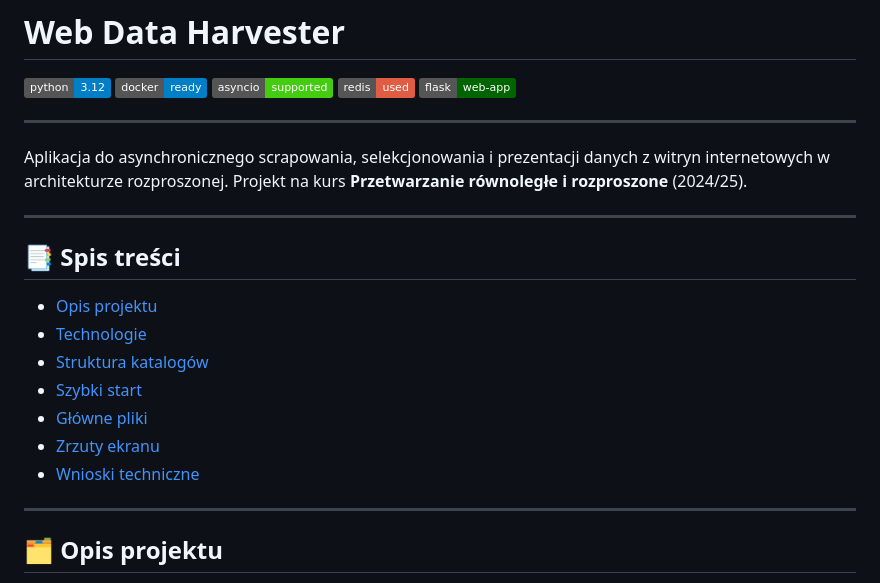
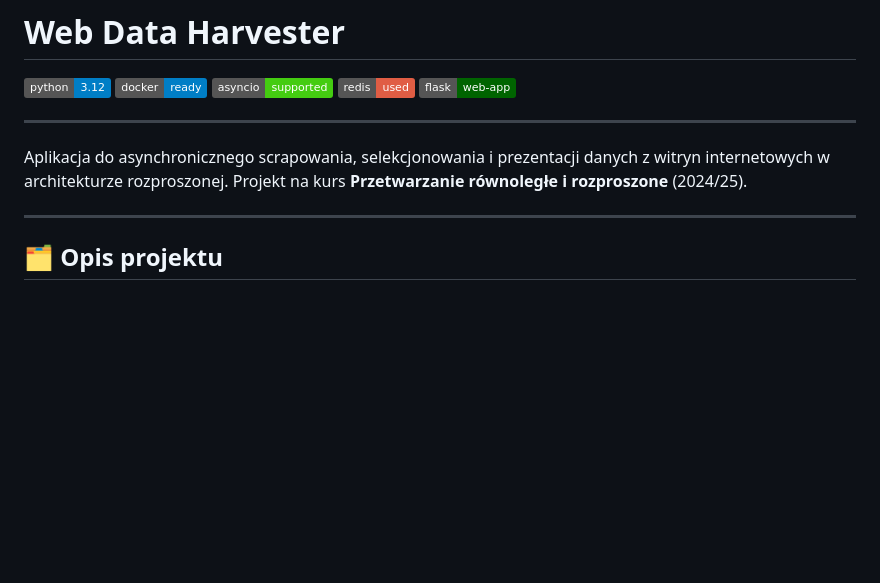
Before and after one commit to szymon-tulodziecki/web-data-harvester, a Markdown page: README.md, the part around the change. Rendered like a GitHub page; badges without logos; blank space fills up the shorter version.

Commit message:
Remove table of contents from README.md

```diff
--- a/README.md
+++ b/README.md
@@ -9,18 +9,6 @@
 ---
 
 Aplikacja do asynchronicznego scrapowania, selekcjonowania i prezentacji danych z witryn internetowych w architekturze rozproszonej. Projekt na kurs **Przetwarzanie równoległe i rozproszone** (2024/25).
-
----
-
-## 📑 Spis treści
-
-- [Opis projektu](#opis-projektu)
-- [Technologie](#technologie)
-- [Struktura katalogów](#struktura-katalogów)
-- [Szybki start](#szybki-start)
-- [Główne pliki](#główne-pliki)
-- [Zrzuty ekranu](#zrzuty-ekranu)
-- [Wnioski techniczne](#wnioski-techniczne)
 
 ---
 
```
